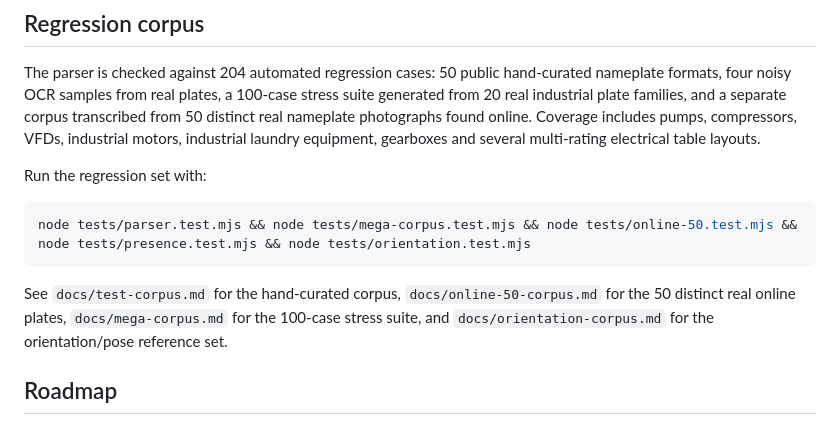
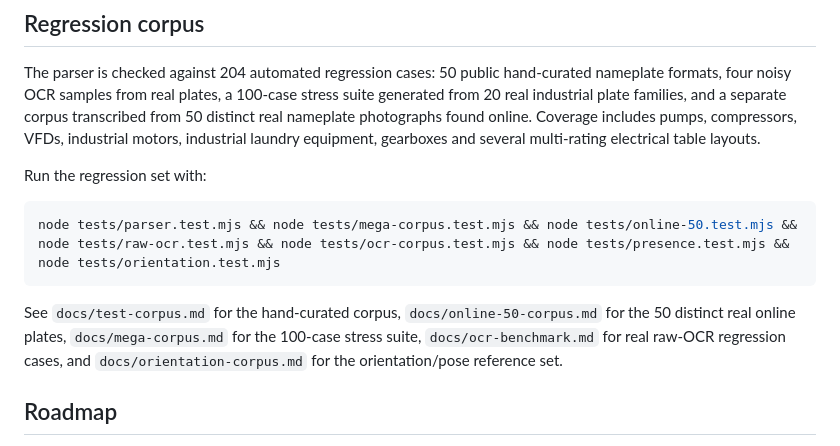
Before and after one commit to aesgalexis/PlateLens, a Markdown page: README.md, the part around the change. Rendered like a GitHub page.

Commit message:
Document raw OCR regression suite

````diff
--- a/README.md
+++ b/README.md
@@ -44,10 +44,10 @@ The parser is checked against 204 automated regression cases: 50 public hand-cur
 Run the regression set with:
 
 ```bash
-node tests/parser.test.mjs && node tests/mega-corpus.test.mjs && node tests/online-50.test.mjs && node tests/presence.test.mjs && node tests/orientation.test.mjs
+node tests/parser.test.mjs && node tests/mega-corpus.test.mjs && node tests/online-50.test.mjs && node tests/raw-ocr.test.mjs && node tests/ocr-corpus.test.mjs && node tests/presence.test.mjs && node tests/orientation.test.mjs
 ```
 
-See `docs/test-corpus.md` for the hand-curated corpus, `docs/online-50-corpus.md` for the 50 distinct real online plates, `docs/mega-corpus.md` for the 100-case stress suite, and `docs/orientation-corpus.md` for the orientation/pose reference set.
+See `docs/test-corpus.md` for the hand-curated corpus, `docs/online-50-corpus.md` for the 50 distinct real online plates, `docs/mega-corpus.md` for the 100-case stress suite, `docs/ocr-benchmark.md` for real raw-OCR regression cases, and `docs/orientation-corpus.md` for the orientation/pose reference set.
 
 ## Roadmap
 
````
